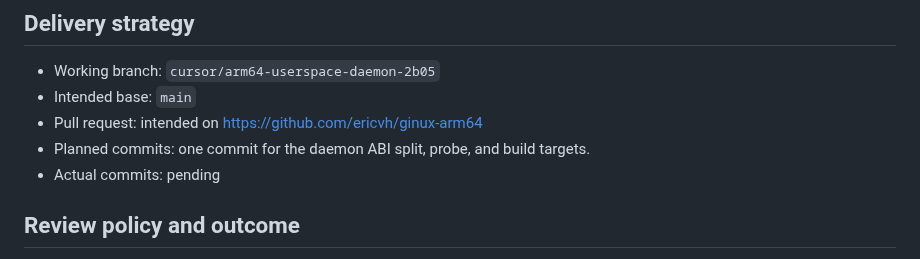
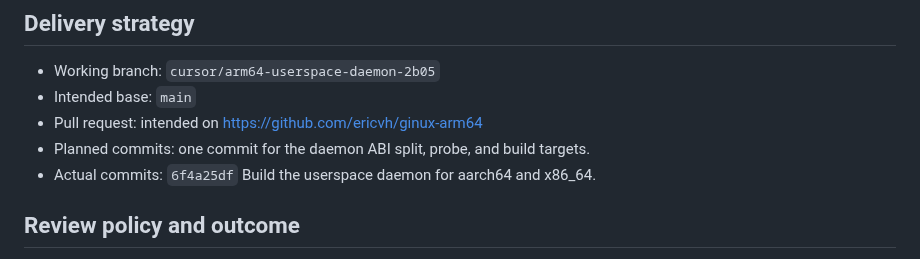
Before and after one commit to gmkurtzer/ginux, a Markdown page: hdae/gates-todo/15-arm64-userspace-daemon.md, the part around the change. Rendered like a GitHub page.

Commit message:
Record the arm64 daemon commit in gate 15.
Signed-off-by: Cursor Agent <cursoragent@cursor.com>
Co-authored-by: ericvh <ericvh@gmail.com>

```diff
--- a/hdae/gates-todo/15-arm64-userspace-daemon.md
+++ b/hdae/gates-todo/15-arm64-userspace-daemon.md
@@ -77,7 +77,7 @@ entry path and host syscalls follow that architecture.
 - Intended base: `main`
 - Pull request: intended on https://github.com/ericvh/ginux-arm64
 - Planned commits: one commit for the daemon ABI split, probe, and build targets.
-- Actual commits: pending
+- Actual commits: `6f4a25df` Build the userspace daemon for aarch64 and x86_64.
 
 ## Review policy and outcome
 
```
